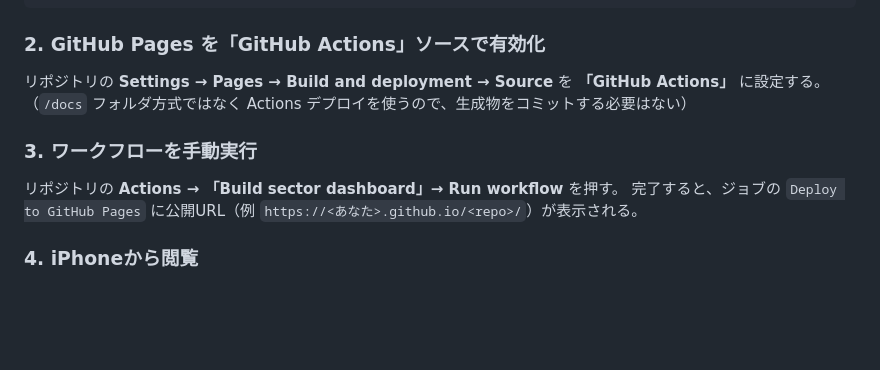
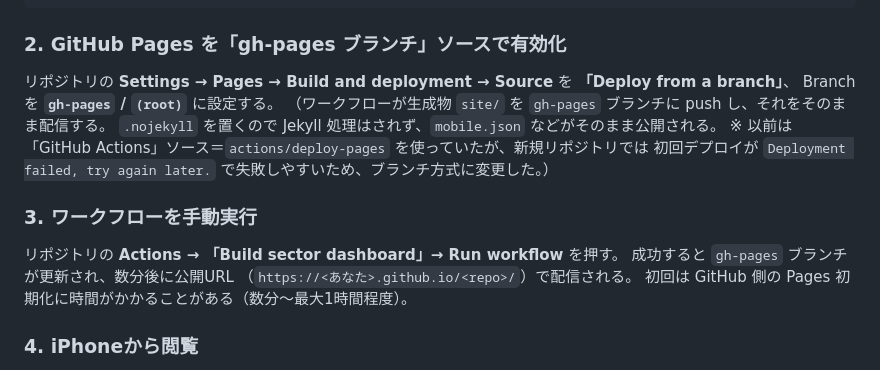
Before and after one commit to ikinori55/sector-stock-judge, a Markdown page: docs/deploy-github-pages.md, the part around the change. Drawn GitHub-style; blank space fills up the shorter version.

Commit message:
Docs: update Pages setup to gh-pages branch source
Co-Authored-By: Claude Opus 4.8 <noreply@anthropic.com>

````diff
--- a/docs/deploy-github-pages.md
+++ b/docs/deploy-github-pages.md
@@ -31,13 +31,19 @@ git remote add origin https://github.com/<あなた>/<repo>.git
 git push -u origin main
 ```
 
-### 2. GitHub Pages を「GitHub Actions」ソースで有効化
-リポジトリの **Settings → Pages → Build and deployment → Source** を **「GitHub Actions」** に設定する。
-（`/docs` フォルダ方式ではなく Actions デプロイを使うので、生成物をコミットする必要はない）
+### 2. GitHub Pages を「gh-pages ブランチ」ソースで有効化
+リポジトリの **Settings → Pages → Build and deployment → Source** を **「Deploy from a branch」**、
+Branch を **`gh-pages` / `(root)`** に設定する。
+（ワークフローが生成物 `site/` を `gh-pages` ブランチに push し、それをそのまま配信する。
+`.nojekyll` を置くので Jekyll 処理はされず、`mobile.json` などがそのまま公開される。
+※ 以前は「GitHub Actions」ソース＝`actions/deploy-pages` を使っていたが、新規リポジトリでは
+初回デプロイが `Deployment failed, try again later.` で失敗しやすいため、ブランチ方式に変更した。）
 
 ### 3. ワークフローを手動実行
 リポジトリの **Actions → 「Build sector dashboard」→ Run workflow** を押す。
-完了すると、ジョブの `Deploy to GitHub Pages` に公開URL（例 `https://<あなた>.github.io/<repo>/`）が表示される。
+成功すると `gh-pages` ブランチが更新され、数分後に公開URL
+（`https://<あなた>.github.io/<repo>/`）で配信される。
+初回は GitHub 側の Pages 初期化に時間がかかることがある（数分〜最大1時間程度）。
 
 ### 4. iPhoneから閲覧
 - そのURLを **別アカウントの iPhone の Safari** で開く（ブックマーク推奨）。
````
